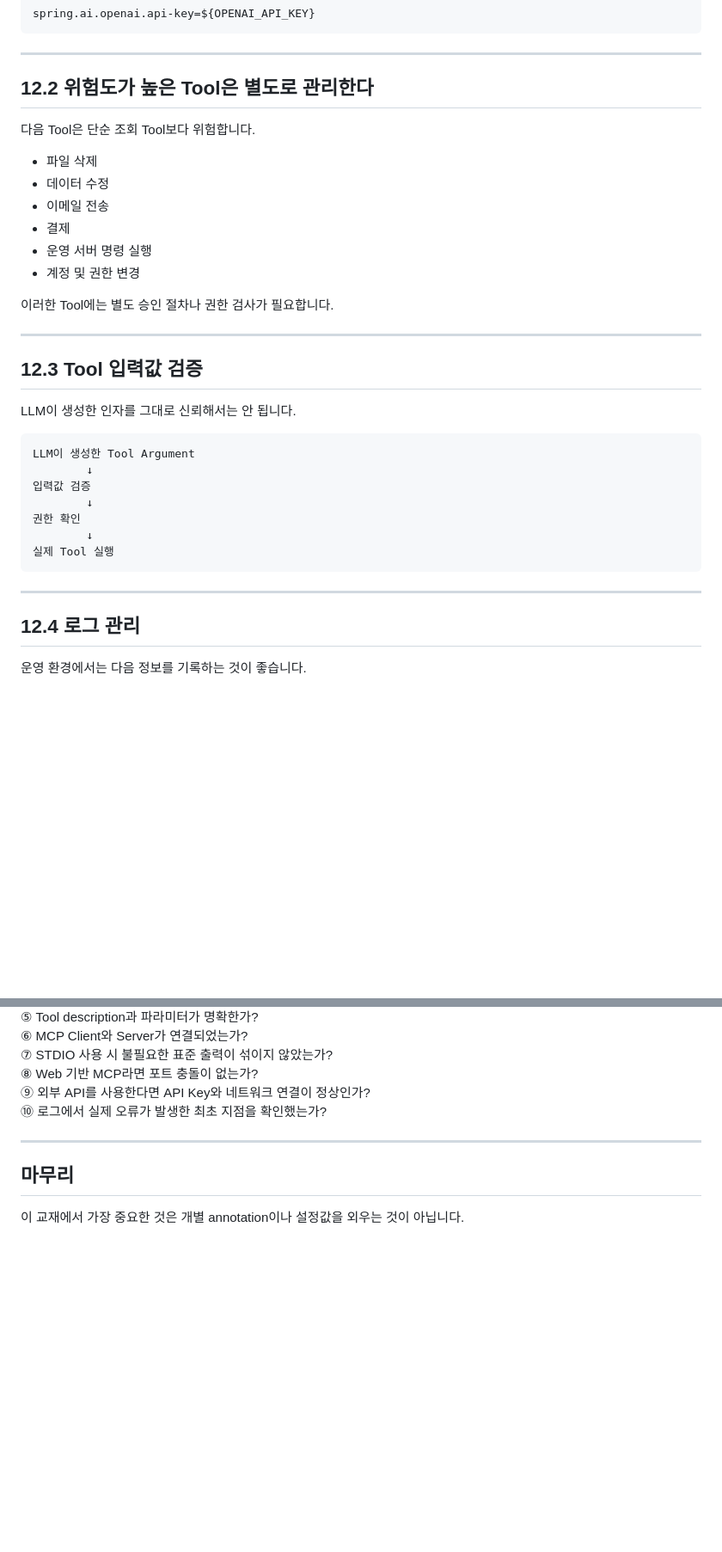
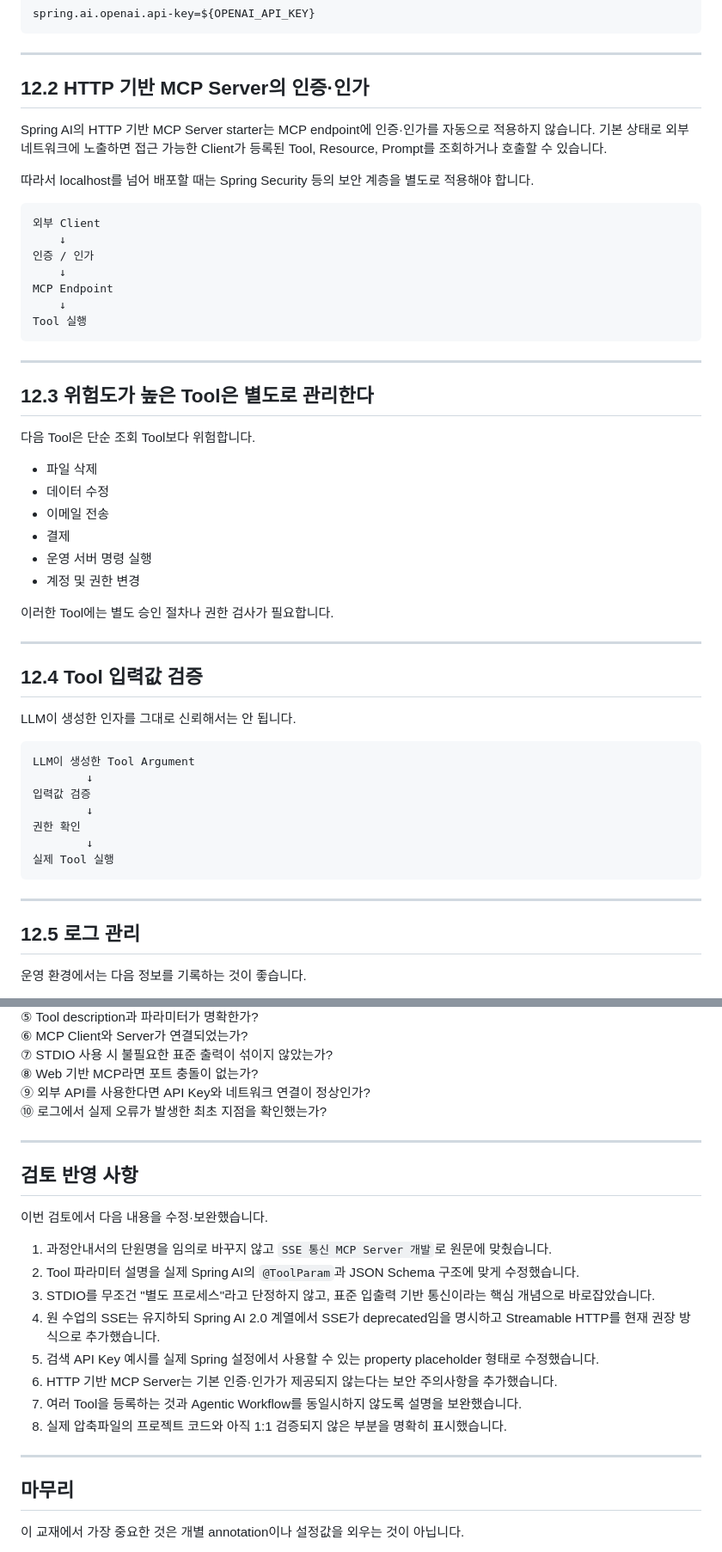
Before and after one commit to comstudynews/springai-20260702, a Markdown page: README.md, 2 parts joined by grey strips. Shown at 86% size. Drawn GitHub-style; blank space fills up the shorter version.

````diff
--- a/README.md
+++ b/README.md
@@ -819,7 +872,25 @@ spring.ai.openai.api-key=${OPENAI_API_KEY}
 
 ---
 
-## 12.2 위험도가 높은 Tool은 별도로 관리한다
+## 12.2 HTTP 기반 MCP Server의 인증·인가
+
+Spring AI의 HTTP 기반 MCP Server starter는 MCP endpoint에 인증·인가를 자동으로 적용하지 않습니다. 기본 상태로 외부 네트워크에 노출하면 접근 가능한 Client가 등록된 Tool, Resource, Prompt를 조회하거나 호출할 수 있습니다.
+
+따라서 localhost를 넘어 배포할 때는 Spring Security 등의 보안 계층을 별도로 적용해야 합니다.
+
+```text
+외부 Client
+    ↓
+인증 / 인가
+    ↓
+MCP Endpoint
+    ↓
+Tool 실행
+```
+
+---
+
+## 12.3 위험도가 높은 Tool은 별도로 관리한다
 
 다음 Tool은 단순 조회 Tool보다 위험합니다.
 
@@ -834,7 +905,7 @@ spring.ai.openai.api-key=${OPENAI_API_KEY}
 
 ---
 
-## 12.3 Tool 입력값 검증
+## 12.4 Tool 입력값 검증
 
 LLM이 생성한 인자를 그대로 신뢰해서는 안 됩니다.
 
@@ -850,7 +921,7 @@ LLM이 생성한 Tool Argument
 
 ---
 
-## 12.4 로그 관리
+## 12.5 로그 관리
 
 운영 환경에서는 다음 정보를 기록하는 것이 좋습니다.
 
@@ -1068,6 +1142,21 @@ API Key는 GitHub 저장소에 직접 저장하지 않습니다.
 
 ---
 
+## 검토 반영 사항
+
+이번 검토에서 다음 내용을 수정·보완했습니다.
+
+1. 과정안내서의 단원명을 임의로 바꾸지 않고 `SSE 통신 MCP Server 개발`로 원문에 맞췄습니다.
+2. Tool 파라미터 설명을 실제 Spring AI의 `@ToolParam`과 JSON Schema 구조에 맞게 수정했습니다.
+3. STDIO를 무조건 "별도 프로세스"라고 단정하지 않고, 표준 입출력 기반 통신이라는 핵심 개념으로 바로잡았습니다.
+4. 원 수업의 SSE는 유지하되 Spring AI 2.0 계열에서 SSE가 deprecated임을 명시하고 Streamable HTTP를 현재 권장 방식으로 추가했습니다.
+5. 검색 API Key 예시를 실제 Spring 설정에서 사용할 수 있는 property placeholder 형태로 수정했습니다.
+6. HTTP 기반 MCP Server는 기본 인증·인가가 제공되지 않는다는 보안 주의사항을 추가했습니다.
+7. 여러 Tool을 등록하는 것과 Agentic Workflow를 동일시하지 않도록 설명을 보완했습니다.
+8. 실제 압축파일의 프로젝트 코드와 아직 1:1 검증되지 않은 부분을 명확히 표시했습니다.
+
+---
+
 ## 마무리
 
 이 교재에서 가장 중요한 것은 개별 annotation이나 설정값을 외우는 것이 아닙니다.
````
Also changed, not shown: other parts of README.md (+86 -21 lines).
